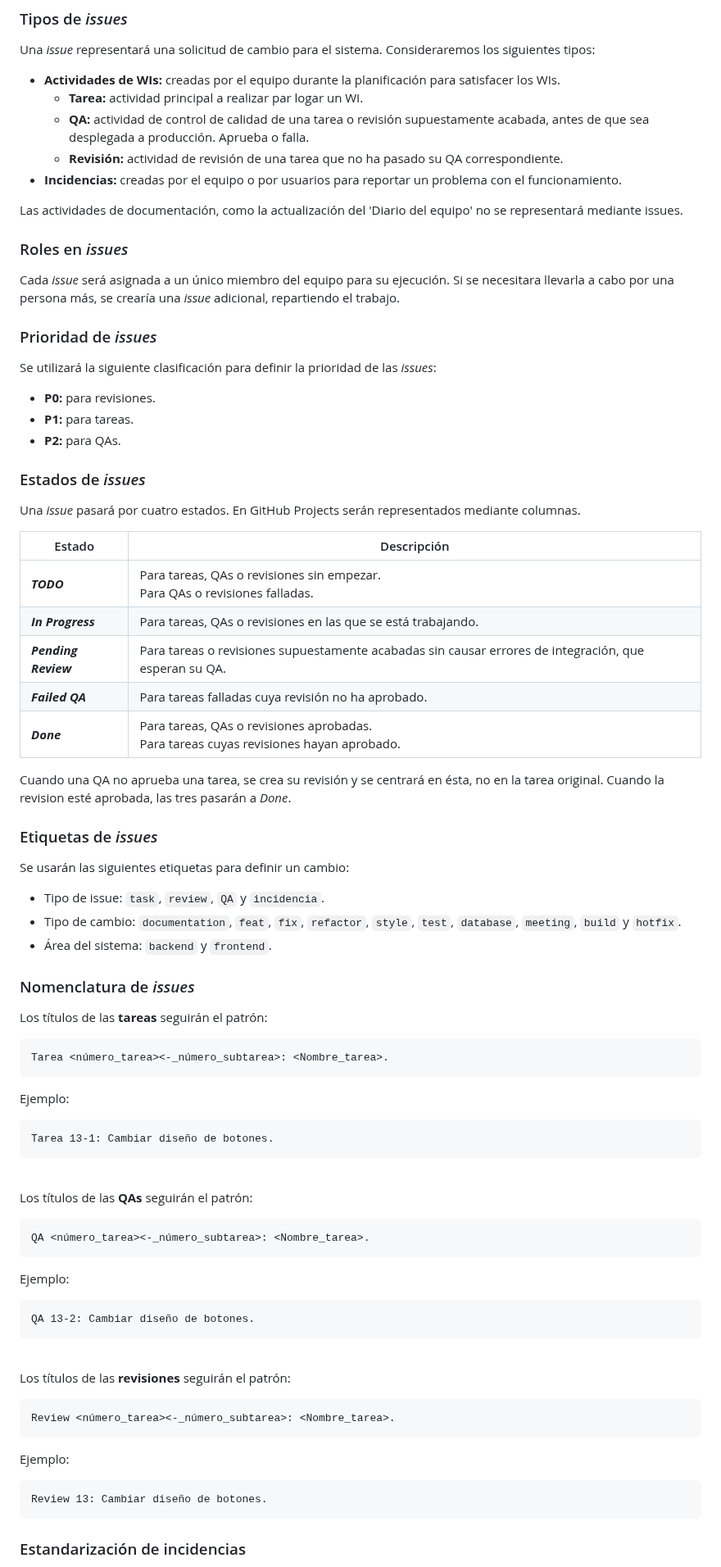
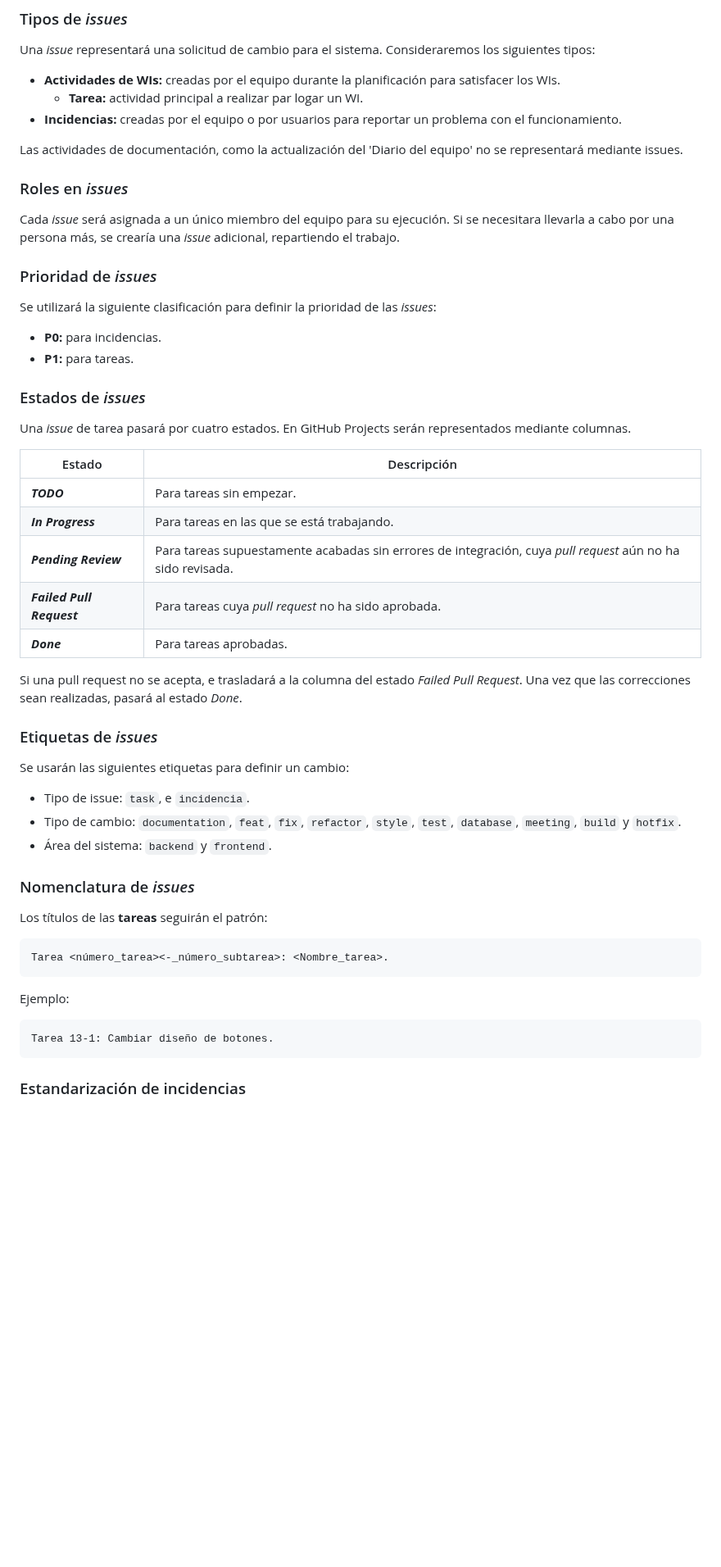
Before and after one commit to davidgonmar/uvlhub-egc, a Markdown page: documentation/g1/Acta_fundacional-G1.md, the part around one of its changes. Shown at 82% size. GitHub-like rendering; blank space fills up the shorter version.

Commit message:
docs: modify details in "acta fundacional"

````diff
--- a/documentation/g1/Acta_fundacional-G1.md
+++ b/documentation/g1/Acta_fundacional-G1.md
@@ -335,8 +335,6 @@ Una _issue_ representará una solicitud de cambio para el sistema. Consideraremo
 
  - **Actividades de WIs:** creadas por el equipo durante la planificación para satisfacer los WIs.
    - **Tarea:** actividad principal a realizar par logar un WI.
-   - **QA:** actividad de control de calidad de una tarea o revisión supuestamente acabada, antes de que sea desplegada a producción. Aprueba o falla.
-   - **Revisión:** actividad de revisión de una tarea que no ha pasado su QA correspondiente.
  - **Incidencias:** creadas por el equipo o por usuarios para reportar un problema con el funcionamiento.
 
 Las actividades de documentación, como la actualización del 'Diario del equipo' no se representará mediante issues.
@@ -349,28 +347,27 @@ Cada _issue_ será asignada a un único miembro del equipo para su ejecución. S
 ### Prioridad de _issues_
 Se utilizará la siguiente clasificación para definir la prioridad de las _issues_:
 
- - **P0:** para revisiones.
+ - **P0:** para incidencias.
  - **P1:** para tareas.
- - **P2:** para QAs.
 
 
 ### Estados de _issues_
-Una _issue_ pasará por cuatro estados. En GitHub Projects serán representados mediante columnas.
+Una _issue_ de tarea pasará por cuatro estados. En GitHub Projects serán representados mediante columnas.
 
-| Estado               | Descripción                                                                                           |
-|----------------------|-------------------------------------------------------------------------------------------------------|
-| **_TODO_**           | Para tareas, QAs o revisiones sin empezar. <br> Para QAs o revisiones falladas.                       |
-| **_In Progress_**    | Para tareas, QAs o revisiones en las que se está trabajando.                                          |
-| **_Pending Review_** | Para tareas o revisiones supuestamente acabadas sin causar errores de integración, que esperan su QA. |
-| **_Failed QA_**      | Para tareas falladas cuya revisión no ha aprobado.                                                    |
-| **_Done_**           | Para tareas, QAs o revisiones aprobadas. <br> Para tareas cuyas revisiones hayan aprobado.            |
+| Estado                      | Descripción                                                                                                 |
+|-----------------------------|-------------------------------------------------------------------------------------------------------------|
+| **_TODO_**                  | Para tareas sin empezar.                                                                                    |
+| **_In Progress_**           | Para tareas en las que se está trabajando.                                                                  |
+| **_Pending Review_**        | Para tareas supuestamente acabadas sin errores de integración, cuya _pull request_ aún no ha sido revisada. |
+| **_Failed Pull Request_**   | Para tareas cuya _pull request_ no ha sido aprobada.                                                        |
+| **_Done_**                  | Para tareas aprobadas.                                                                                      |
 
-Cuando una QA no aprueba una tarea, se crea su revisión y se centrará en ésta, no en la tarea original. Cuando la revision esté aprobada, las tres pasarán a _Done_.
+Si una pull request no se acepta, e trasladará a la columna del estado _Failed Pull Request_. Una vez que las correcciones sean realizadas, pasará al estado _Done_.
 
 
 ### Etiquetas de _issues_
 Se usarán las siguientes etiquetas para definir un cambio:
- - Tipo de issue: `task`, `review`, `QA` y `incidencia`.
+ - Tipo de issue: `task`, e `incidencia`.
  - Tipo de cambio: `documentation`, `feat`, `fix`, `refactor`, `style`, `test`, `database`, `meeting`, `build` y `hotfix`.
  - Área del sistema: `backend` y `frontend`.
 
@@ -385,30 +382,6 @@ Ejemplo:
 
 ```
 Tarea 13-1: Cambiar diseño de botones.
-```
-<br>
-
-Los títulos de las **QAs** seguirán el patrón:
-
-```
-QA <número_tarea><-_número_subtarea>: <Nombre_tarea>.
-```
-Ejemplo:
-
-```
-QA 13-2: Cambiar diseño de botones.
-```
-<br>
-
-Los títulos de las **revisiones** seguirán el patrón:
-
-```
-Review <número_tarea><-_número_subtarea>: <Nombre_tarea>.
-```
-Ejemplo:
-
-```
-Review 13: Cambiar diseño de botones.
 ```
 
 
````
Also changed, not shown: other parts of documentation/g1/Acta_fundacional-G1.md (+1 -1 lines).
